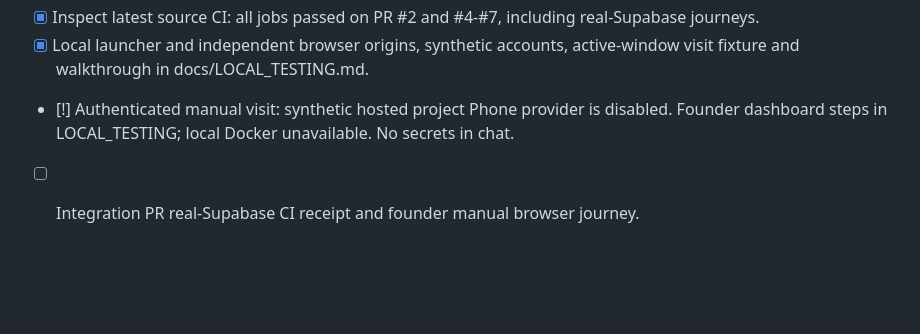
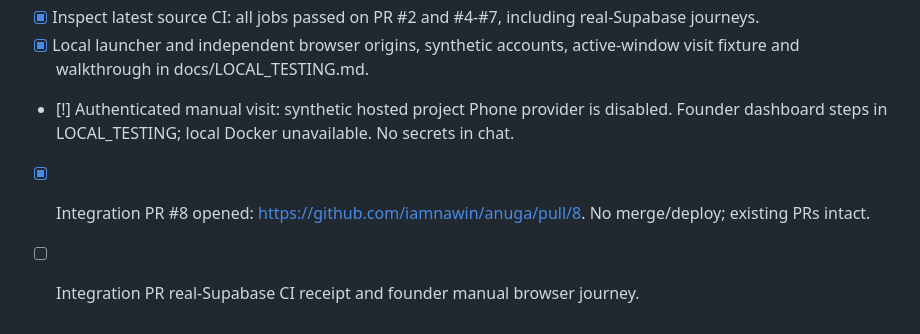
Before and after one commit to iamnawin/anuga, a Markdown page: docs/TASKS.md, the part around the change. Rendered like a GitHub page; blank space fills up the shorter version.

```diff
--- a/docs/TASKS.md
+++ b/docs/TASKS.md
@@ -242,4 +242,5 @@ roles, trip data export for pilot metrics, deletion job for consent withdrawal.
 - [x] Inspect latest source CI: all jobs passed on PR #2 and #4-#7, including real-Supabase journeys.
 - [x] Local launcher and independent browser origins, synthetic accounts, active-window visit fixture and walkthrough in docs/LOCAL_TESTING.md.
 - [!] Authenticated manual visit: synthetic hosted project Phone provider is disabled. Founder dashboard steps in LOCAL_TESTING; local Docker unavailable. No secrets in chat.
+- [x] Integration PR #8 opened: https://github.com/iamnawin/anuga/pull/8. No merge/deploy; existing PRs intact.
 - [ ] Integration PR real-Supabase CI receipt and founder manual browser journey.
```
Also changed, not shown: AGENTS.md (+2 -0 lines), docs/HANDOFF.md (+2 -0 lines).
